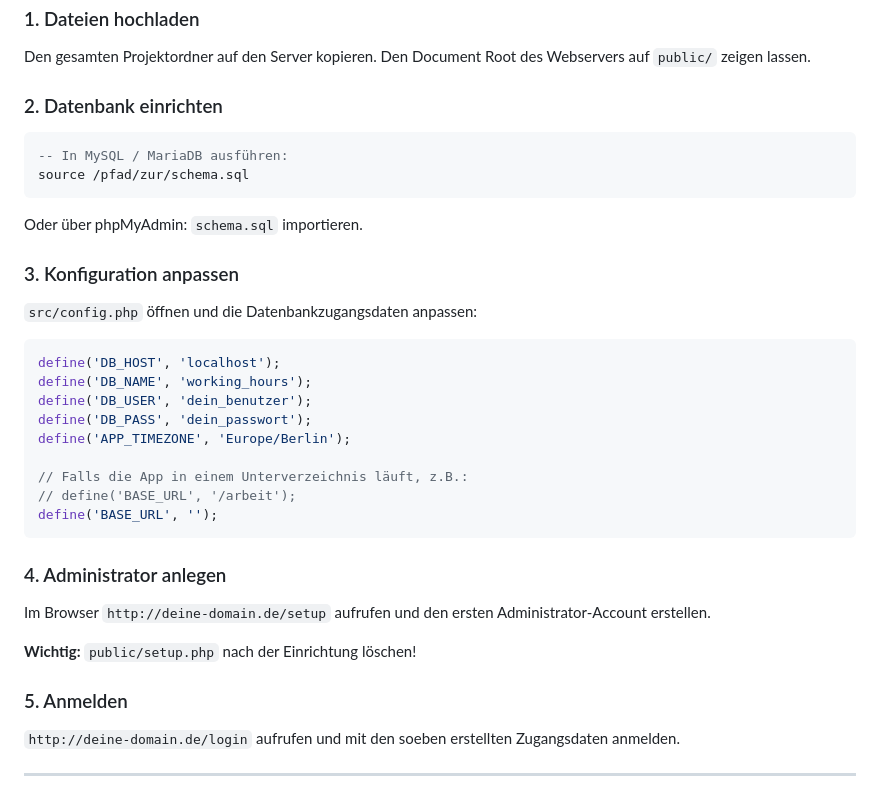
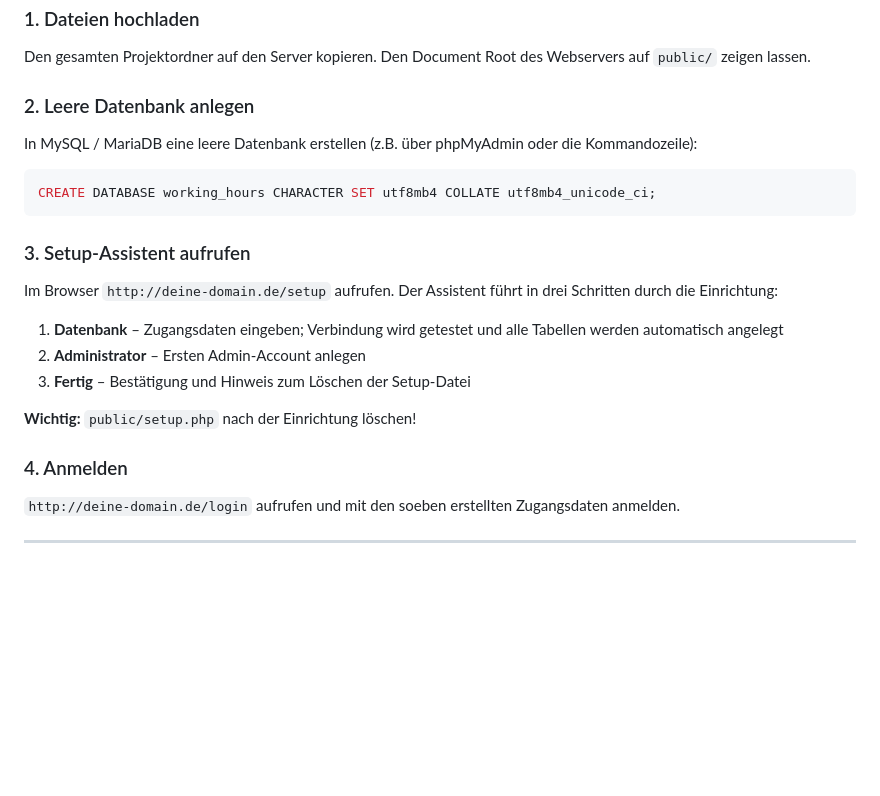
Before and after one commit to werbestudio-mack/working-hours, a Markdown page: README.md, the part around the change. GitHub-like rendering; blank space fills up the shorter version.

Commit message:
README: Installation auf Setup-Assistenten aktualisiert
Co-Authored-By: Claude Sonnet 4.6 <noreply@anthropic.com>

````diff
--- a/README.md
+++ b/README.md
@@ -14,38 +14,25 @@ Webbasiertes Tool zur Erfassung von Arbeitszeiten, Urlaub und Krankheit. PHP 8.1
 
 Den gesamten Projektordner auf den Server kopieren. Den Document Root des Webservers auf `public/` zeigen lassen.
 
-### 2. Datenbank einrichten
+### 2. Leere Datenbank anlegen
+
+In MySQL / MariaDB eine leere Datenbank erstellen (z.B. über phpMyAdmin oder die Kommandozeile):
 
 ```sql
--- In MySQL / MariaDB ausführen:
-source /pfad/zur/schema.sql
+CREATE DATABASE working_hours CHARACTER SET utf8mb4 COLLATE utf8mb4_unicode_ci;
 ```
 
-Oder über phpMyAdmin: `schema.sql` importieren.
+### 3. Setup-Assistent aufrufen
 
-### 3. Konfiguration anpassen
+Im Browser `http://deine-domain.de/setup` aufrufen. Der Assistent führt in drei Schritten durch die Einrichtung:
 
-`src/config.php` öffnen und die Datenbankzugangsdaten anpassen:
-
-```php
-define('DB_HOST', 'localhost');
-define('DB_NAME', 'working_hours');
-define('DB_USER', 'dein_benutzer');
-define('DB_PASS', 'dein_passwort');
-define('APP_TIMEZONE', 'Europe/Berlin');
-
-// Falls die App in einem Unterverzeichnis läuft, z.B.:
-// define('BASE_URL', '/arbeit');
-define('BASE_URL', '');
-```
-
-### 4. Administrator anlegen
-
-Im Browser `http://deine-domain.de/setup` aufrufen und den ersten Administrator-Account erstellen.
+1. **Datenbank** – Zugangsdaten eingeben; Verbindung wird getestet und alle Tabellen werden automatisch angelegt
+2. **Administrator** – Ersten Admin-Account anlegen
+3. **Fertig** – Bestätigung und Hinweis zum Löschen der Setup-Datei
 
 **Wichtig:** `public/setup.php` nach der Einrichtung löschen!
 
-### 5. Anmelden
+### 4. Anmelden
 
 `http://deine-domain.de/login` aufrufen und mit den soeben erstellten Zugangsdaten anmelden.
 
````
